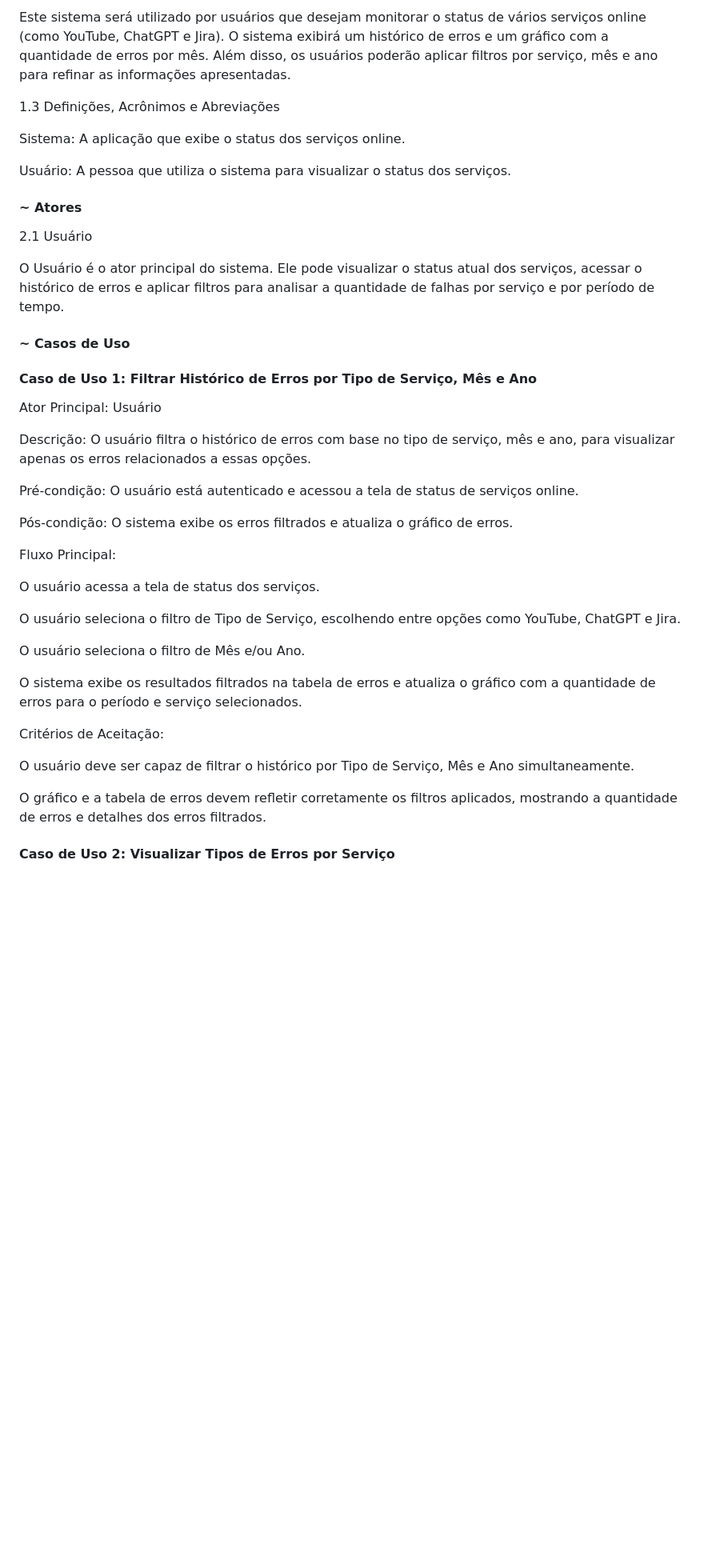
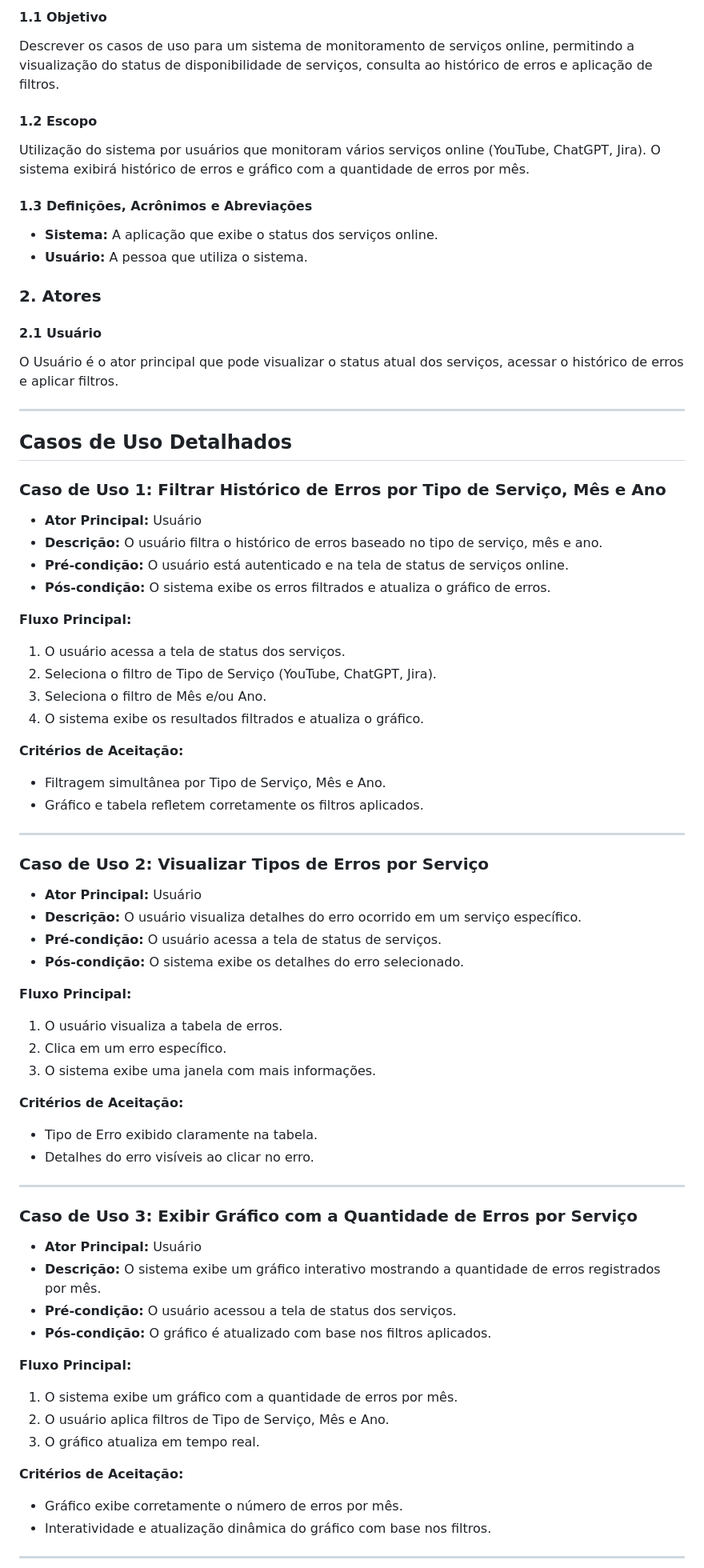
Before and after one commit to until99/Service-Status-Page, a Markdown page: README.md, the part around the change printed below. Shown: that part at 80% size. GitHub-like rendering; blank space fills up the shorter version.

Commit message:
feat: updated the readme

```diff
--- a/README.md
+++ b/README.md
@@ -45,45 +68,75 @@ Este documento descreve os casos de uso para um sistema de monitoramento de serv
 
-Este sistema será utilizado por usuários que desejam monitorar o status de vários serviços online (como YouTube, ChatGPT e Jira). O sistema exibirá um histórico de erros e um gráfico com a quantidade de erros por mês. Além disso, os usuários poderão aplicar filtros por serviço, mês e ano para refinar as informações apresentadas.
+#### 1.1 Objetivo
+Descrever os casos de uso para um sistema de monitoramento de serviços online, permitindo a visualização do status de disponibilidade de serviços, consulta ao histórico de erros e aplicação de filtros.
 
-1.3 Definições, Acrônimos e Abreviações
+#### 1.2 Escopo
+Utilização do sistema por usuários que monitoram vários serviços online (YouTube, ChatGPT, Jira). O sistema exibirá histórico de erros e gráfico com a quantidade de erros por mês.
 
-Sistema: A aplicação que exibe o status dos serviços online.
+#### 1.3 Definições, Acrônimos e Abreviações
+- **Sistema:** A aplicação que exibe o status dos serviços online.
+- **Usuário:** A pessoa que utiliza o sistema.
 
-Usuário: A pessoa que utiliza o sistema para visualizar o status dos serviços.
+### 2. Atores
 
-#### ~ Atores
+#### 2.1 Usuário
+O Usuário é o ator principal que pode visualizar o status atual dos serviços, acessar o histórico de erros e aplicar filtros.
 
-2.1 Usuário
+---
 
-O Usuário é o ator principal do sistema. Ele pode visualizar o status atual dos serviços, acessar o histórico de erros e aplicar filtros para analisar a quantidade de falhas por serviço e por período de tempo.
+## Casos de Uso Detalhados
 
-#### ~ Casos de Uso
+### Caso de Uso 1: Filtrar Histórico de Erros por Tipo de Serviço, Mês e Ano
 
-#### Caso de Uso 1: Filtrar Histórico de Erros por Tipo de Serviço, Mês e Ano
+- **Ator Principal:** Usuário
+- **Descrição:** O usuário filtra o histórico de erros baseado no tipo de serviço, mês e ano.
+- **Pré-condição:** O usuário está autenticado e na tela de status de serviços online.
+- **Pós-condição:** O sistema exibe os erros filtrados e atualiza o gráfico de erros.
 
-Ator Principal: Usuário
+**Fluxo Principal:**
+1. O usuário acessa a tela de status dos serviços.
+2. Seleciona o filtro de Tipo de Serviço (YouTube, ChatGPT, Jira).
+3. Seleciona o filtro de Mês e/ou Ano.
+4. O sistema exibe os resultados filtrados e atualiza o gráfico.
 
-Descrição: O usuário filtra o histórico de erros com base no tipo de serviço, mês e ano, para visualizar apenas os erros relacionados a essas opções.
+**Critérios de Aceitação:**
+- Filtragem simultânea por Tipo de Serviço, Mês e Ano.
+- Gráfico e tabela refletem corretamente os filtros aplicados.
 
-Pré-condição: O usuário está autenticado e acessou a tela de status de serviços online.
+---
 
-Pós-condição: O sistema exibe os erros filtrados e atualiza o gráfico de erros.
+### Caso de Uso 2: Visualizar Tipos de Erros por Serviço
 
-Fluxo Principal:
+- **Ator Principal:** Usuário
+- **Descrição:** O usuário visualiza detalhes do erro ocorrido em um serviço específico.
+- **Pré-condição:** O usuário acessa a tela de status de serviços.
+- **Pós-condição:** O sistema exibe os detalhes do erro selecionado.
 
-O usuário acessa a tela de status dos serviços.
+**Fluxo Principal:**
+1. O usuário visualiza a tabela de erros.
+2. Clica em um erro específico.
+3. O sistema exibe uma janela com mais informações.
 
-O usuário seleciona o filtro de Tipo de Serviço, escolhendo entre opções como YouTube, ChatGPT e Jira.
+**Critérios de Aceitação:**
+- Tipo de Erro exibido claramente na tabela.
+- Detalhes do erro visíveis ao clicar no erro.
 
-O usuário seleciona o filtro de Mês e/ou Ano.
+---
 
-O sistema exibe os resultados filtrados na tabela de erros e atualiza o gráfico com a quantidade de erros para o período e serviço selecionados.
+### Caso de Uso 3: Exibir Gráfico com a Quantidade de Erros por Serviço
 
-Critérios de Aceitação:
+- **Ator Principal:** Usuário
+- **Descrição:** O sistema exibe um gráfico interativo mostrando a quantidade de erros registrados por mês.
+- **Pré-condição:** O usuário acessou a tela de status dos serviços.
+- **Pós-condição:** O gráfico é atualizado com base nos filtros aplicados.
 
-O usuário deve ser capaz de filtrar o histórico por Tipo de Serviço, Mês e Ano simultaneamente.
+**Fluxo Principal:**
+1. O sistema exibe um gráfico com a quantidade de erros por mês.
+2. O usuário aplica filtros de Tipo de Serviço, Mês e Ano.
+3. O gráfico atualiza em tempo real.
 
-O gráfico e a tabela de erros devem refletir corretamente os filtros aplicados, mostrando a quantidade de erros e detalhes dos erros filtrados.
+**Critérios de Aceitação:**
+- Gráfico exibe corretamente o número de erros por mês.
+- Interatividade e atualização dinâmica do gráfico com base nos filtros.
 
-#### Caso de Uso 2: Visualizar Tipos de Erros por Serviço
+---
 
```
Also changed, not shown: other parts of README.md (+47 -70 lines).
